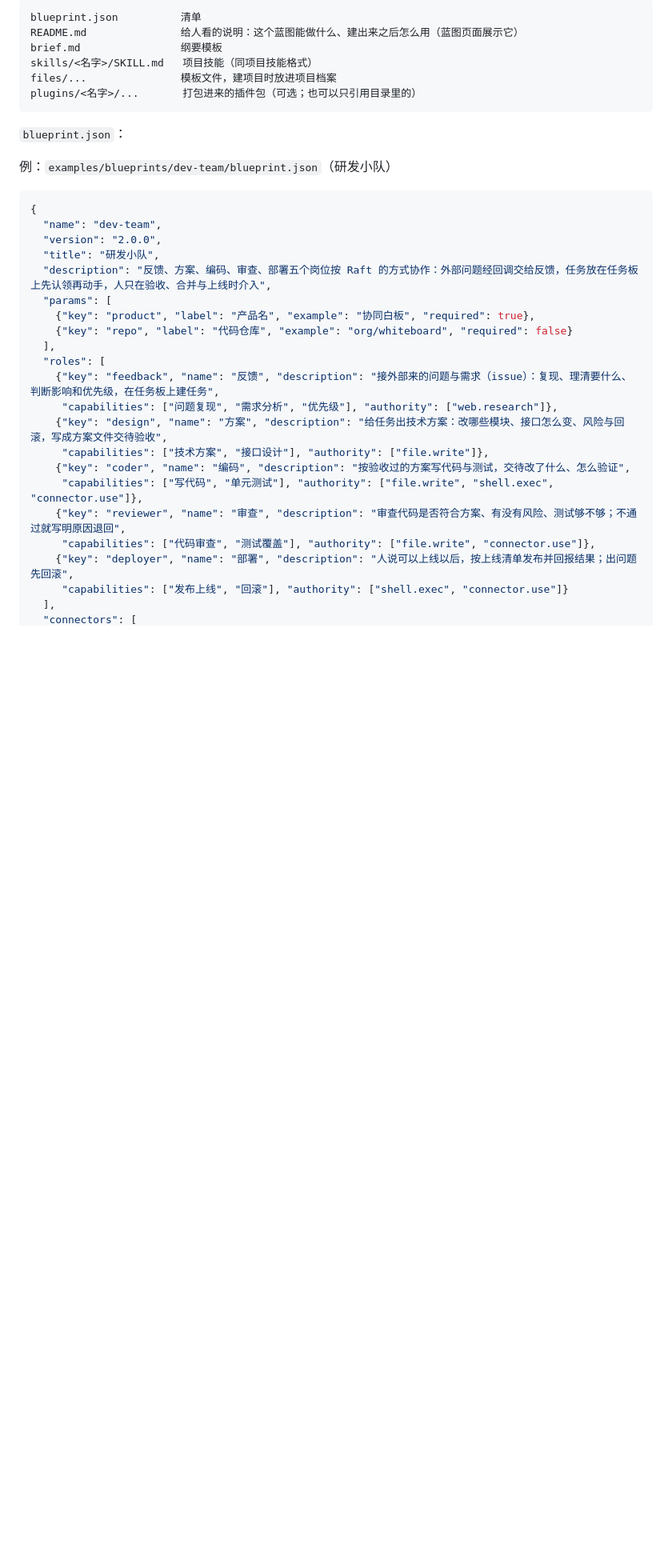
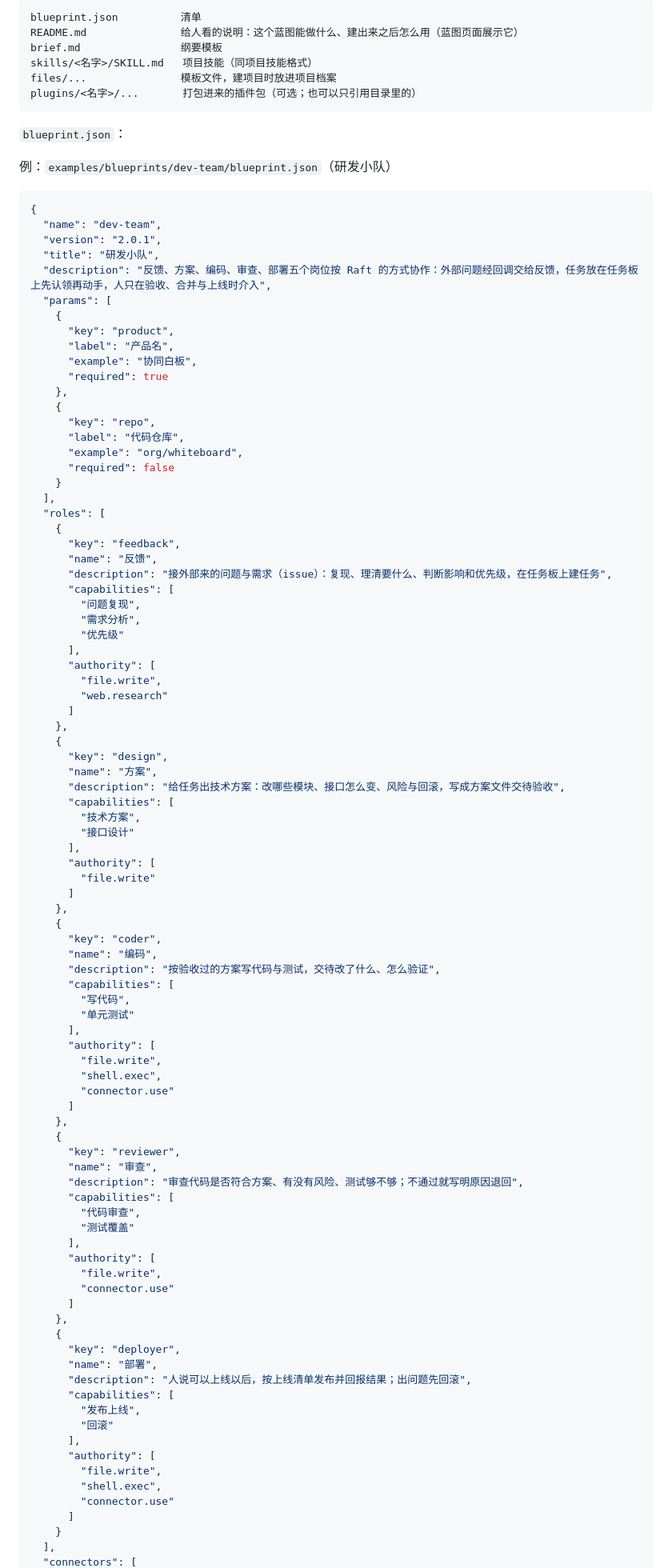
Before and after one commit to SanChiaki/Matrix, a Markdown page: docs/blueprints.md, the part around one of its changes. Shown at 80% size. GitHub-like rendering; blank space fills up the shorter version.

Commit message:
研发小队实测走完：返工、合并、部署；记录进示例 README 与设计文档
真实模型（dsh）上一个 issue 走完反馈 → 方案 → 编码 → 审查（两次退回返工）→ 合并 → 部署预检，人说了 9 句话，
卡在真实仓库与发布通道（没有连接器）。返工按方案 A 由人说一句。

Co-Authored-By: Claude Opus 5.5 <noreply@anthropic.com>
Claude-Session: https://claude.ai/code/session_01JKY7e6SUkRyLxpfsW3VSsG

````diff
--- a/docs/blueprints.md
+++ b/docs/blueprints.md
@@ -62,23 +62,90 @@ plugins/<名字>/...       打包进来的插件包（可选；也可以只引
 ```json
 {
   "name": "dev-team",
-  "version": "2.0.0",
+  "version": "2.0.1",
   "title": "研发小队",
   "description": "反馈、方案、编码、审查、部署五个岗位按 Raft 的方式协作：外部问题经回调交给反馈，任务放在任务板上先认领再动手，人只在验收、合并与上线时介入",
   "params": [
-    {"key": "product", "label": "产品名", "example": "协同白板", "required": true},
-    {"key": "repo", "label": "代码仓库", "example": "org/whiteboard", "required": false}
+    {
+      "key": "product",
+      "label": "产品名",
+      "example": "协同白板",
+      "required": true
+    },
+    {
+      "key": "repo",
+      "label": "代码仓库",
+      "example": "org/whiteboard",
+      "required": false
+    }
   ],
   "roles": [
-    {"key": "feedback", "name": "反馈", "description": "接外部来的问题与需求（issue）：复现、理清要什么、判断影响和优先级，在任务板上建任务",
-     "capabilities": ["问题复现", "需求分析", "优先级"], "authority": ["web.research"]},
-    {"key": "design", "name": "方案", "description": "给任务出技术方案：改哪些模块、接口怎么变、风险与回滚，写成方案文件交待验收",
-     "capabilities": ["技术方案", "接口设计"], "authority": ["file.write"]},
-    {"key": "coder", "name": "编码", "description": "按验收过的方案写代码与测试，交待改了什么、怎么验证",
-     "capabilities": ["写代码", "单元测试"], "authority": ["file.write", "shell.exec", "connector.use"]},
-    {"key": "reviewer", "name": "审查", "description": "审查代码是否符合方案、有没有风险、测试够不够；不通过就写明原因退回",
-     "capabilities": ["代码审查", "测试覆盖"], "authority": ["file.write", "connector.use"]},
-    {"key": "deployer", "name": "部署", "description": "人说可以上线以后，按上线清单发布并回报结果；出问题先回滚",
-     "capabilities": ["发布上线", "回滚"], "authority": ["shell.exec", "connector.use"]}
+    {
+      "key": "feedback",
+      "name": "反馈",
+      "description": "接外部来的问题与需求（issue）：复现、理清要什么、判断影响和优先级，在任务板上建任务",
+      "capabilities": [
+        "问题复现",
+        "需求分析",
+        "优先级"
+      ],
+      "authority": [
+        "file.write",
+        "web.research"
+      ]
+    },
+    {
+      "key": "design",
+      "name": "方案",
+      "description": "给任务出技术方案：改哪些模块、接口怎么变、风险与回滚，写成方案文件交待验收",
+      "capabilities": [
+        "技术方案",
+        "接口设计"
+      ],
+      "authority": [
+        "file.write"
+      ]
+    },
+    {
+      "key": "coder",
+      "name": "编码",
+      "description": "按验收过的方案写代码与测试，交待改了什么、怎么验证",
+      "capabilities": [
+        "写代码",
+        "单元测试"
+      ],
+      "authority": [
+        "file.write",
+        "shell.exec",
+        "connector.use"
+      ]
+    },
+    {
+      "key": "reviewer",
+      "name": "审查",
+      "description": "审查代码是否符合方案、有没有风险、测试够不够；不通过就写明原因退回",
+      "capabilities": [
+        "代码审查",
+        "测试覆盖"
+      ],
+      "authority": [
+        "file.write",
+        "connector.use"
+      ]
+    },
+    {
+      "key": "deployer",
+      "name": "部署",
+      "description": "人说可以上线以后，按上线清单发布并回报结果；出问题先回滚",
+      "capabilities": [
+        "发布上线",
+        "回滚"
+      ],
+      "authority": [
+        "file.write",
+        "shell.exec",
+        "connector.use"
+      ]
+    }
   ],
   "connectors": [
````
Also changed, not shown: other parts of docs/blueprints.md (+55 -9 lines), examples/blueprints/README.md (+10 -1 lines).
